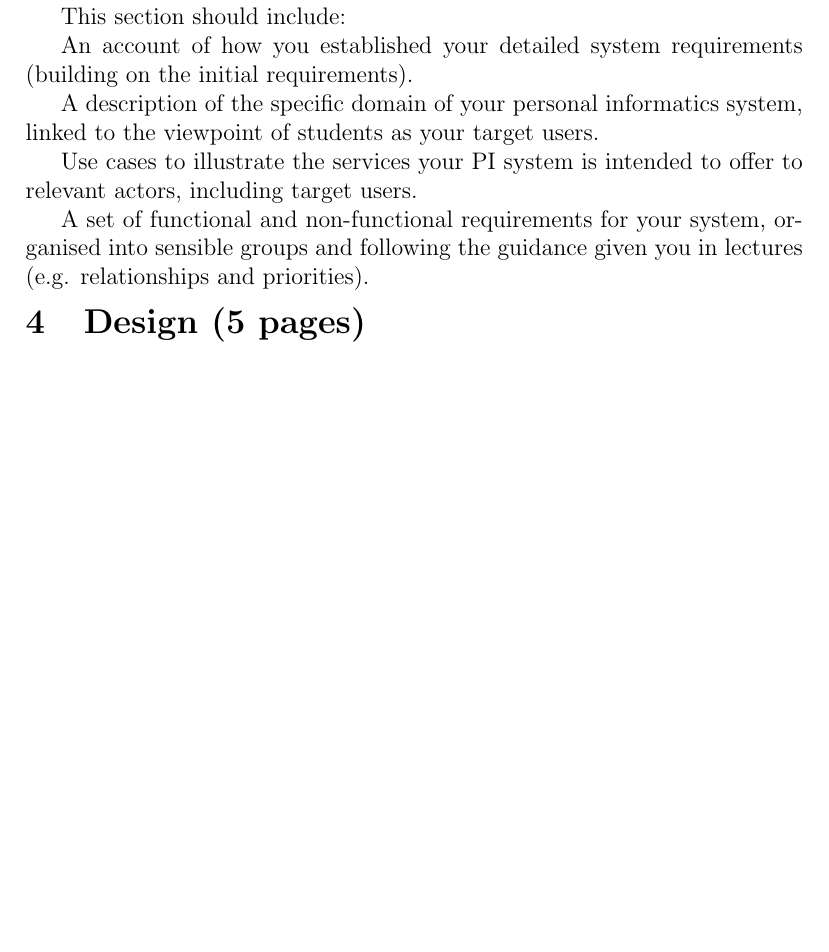
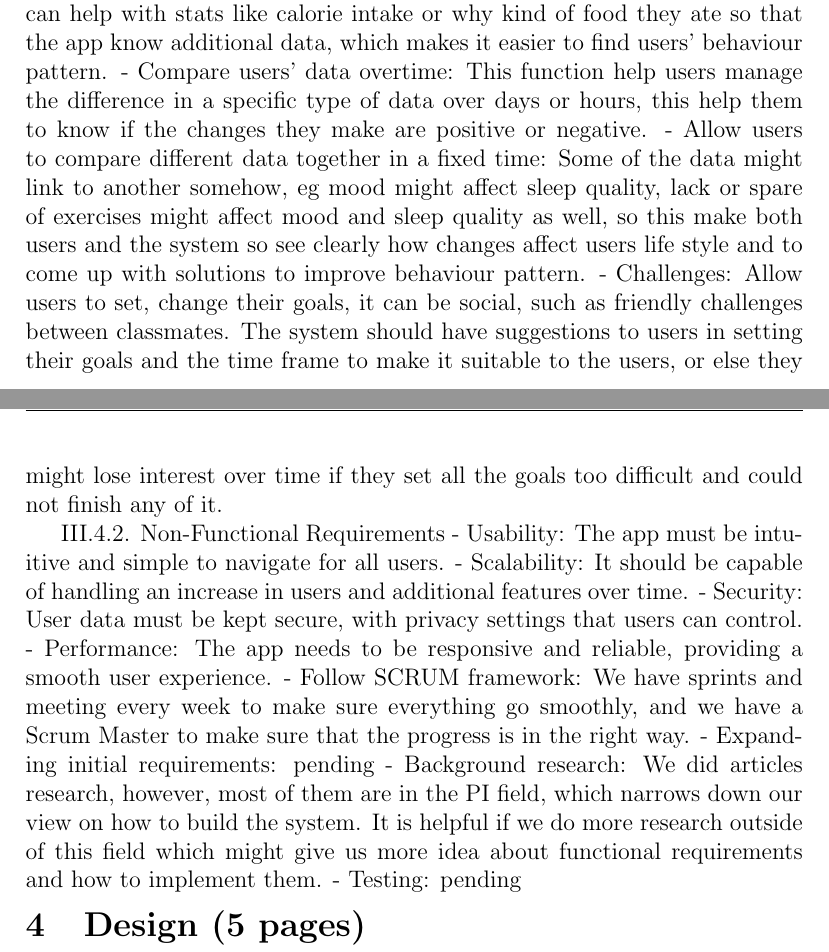
Before and after one commit to akim-13/portfolio, a LaTeX document (report.tex): part of page 3 of 4 before the commit and two parts of pages 4 and 5 of 6 after it, the two joined at a grey line, cut at the place of the change, the shorter picture padded with empty space. Compiled offline with pdfLaTeX.

Commit message:
Update report.tex

```diff
--- a/report.tex
+++ b/report.tex
@@ -82,7 +82,5 @@ the evolution of your idea and the features you decided to include in your softw
 
 \section{Specification of Software Requirements (5 pages)}
 
-This section should include:
+This section breaks down what we need for our Personal Informatics (PI) system, focusing on helping students keep up with their fitness and study goals. We've used feedback from surveys, talks with users, and research articles to figure out what features our system should have. Our aim is to make a system that really helps students improve their daily habits and studies.
 
-An account of how you established your detailed system requirements (building on
-the initial requirements).
@@ -89,3 +91 @@ the initial requirements).
 
-A description of the specific domain of your personal informatics system, linked to
-the viewpoint of students as your target users.
@@ -92,3 +95 @@ the viewpoint of students as your target users.
 
-Use cases to illustrate the services your PI system is intended to offer to relevant
-actors, including target users.
@@ -95,7 +109,19 @@ actors, including target users.
+-   	Account system: Users can register and have their own accounts to manage their data easier
+-  		Allow users to enter data that is not tracked: This can help with stats like calorie intake or why kind of food they ate so that the app know additional data, which makes it easier to find users’ behaviour pattern.
+-    	Compare users’ data overtime: This function help users manage the difference in a specific type of data over days or hours, this help them to know if the changes they make are positive or negative.
+-   	Allow users to compare different data together in a fixed time: Some of the data might link to another somehow, eg mood might affect sleep quality, lack or spare of exercises might affect mood and sleep quality as well, so this make both users and the system so see clearly how changes affect users life style and to come up with solutions to improve behaviour pattern.
+-  		Challenges: Allow users to set, change their goals, it can be social, such as friendly challenges between classmates. The system should have suggestions to users in setting their goals and the time frame to make it suitable to the users, or else they might lose interest over time if they set all the goals too difficult and could not finish any of it.
 
-A set of functional and non-functional requirements for your system, organised into
-sensible groups and following the guidance given you in lectures (e.g. relationships
-and priorities).
+III.4.2. Non-Functional Requirements
+-  		Usability: The app must be intuitive and simple to navigate for all users.
+-  		Scalability: It should be capable of handling an increase in users and additional features over time.
+-   	Security: User data must be kept secure, with privacy settings that users can control.
+- 		Performance: The app needs to be responsive and reliable, providing a smooth user experience.
+-  		Follow SCRUM framework: We have sprints and meeting every week to make sure everything go smoothly, and we have a Scrum Master to make sure that the progress is in the right way.
+-    	Expanding initial requirements: pending
+-  		Background research: We did articles research, however, most of them are in the PI field, which narrows down our view on how to build the system. It is helpful if we do more research outside of this field which might give us more idea about functional requirements and how to implement them.
+-    	Testing: pending
+
 
 
 \section{Design (5 pages)}
```
Also changed, not shown: report.tex (20 more changed lines).
